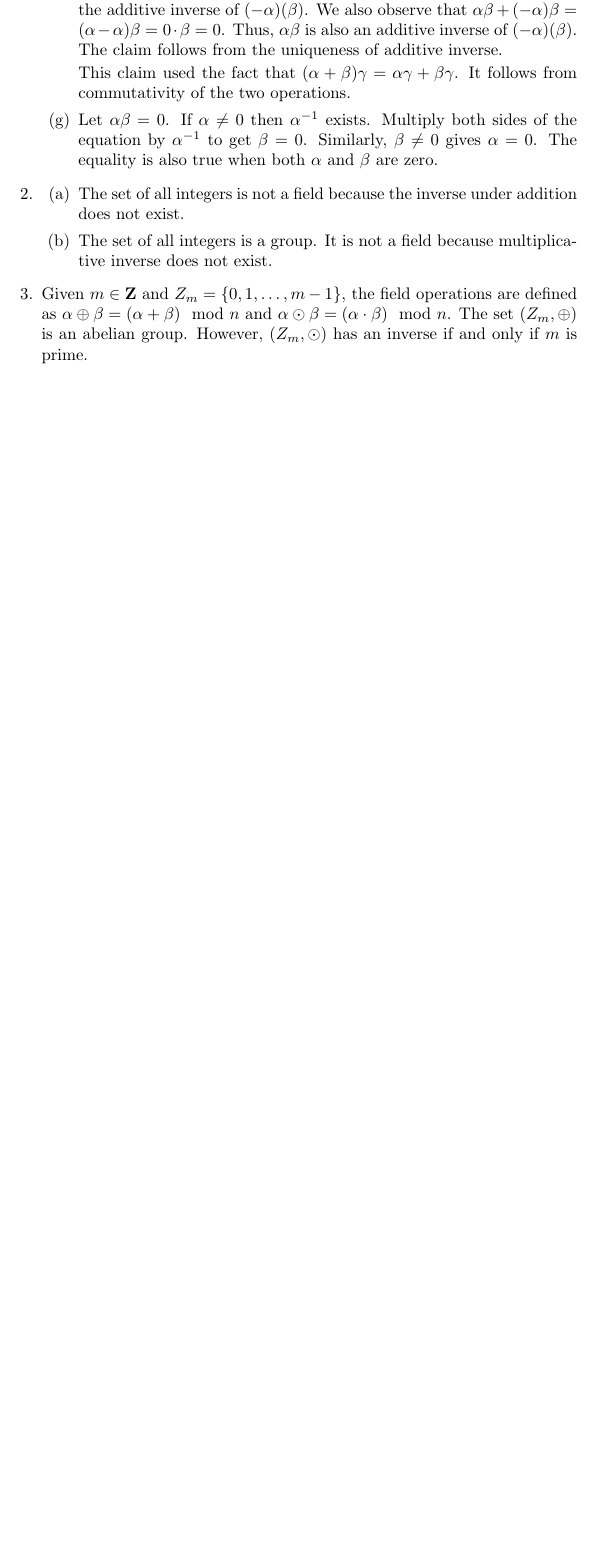
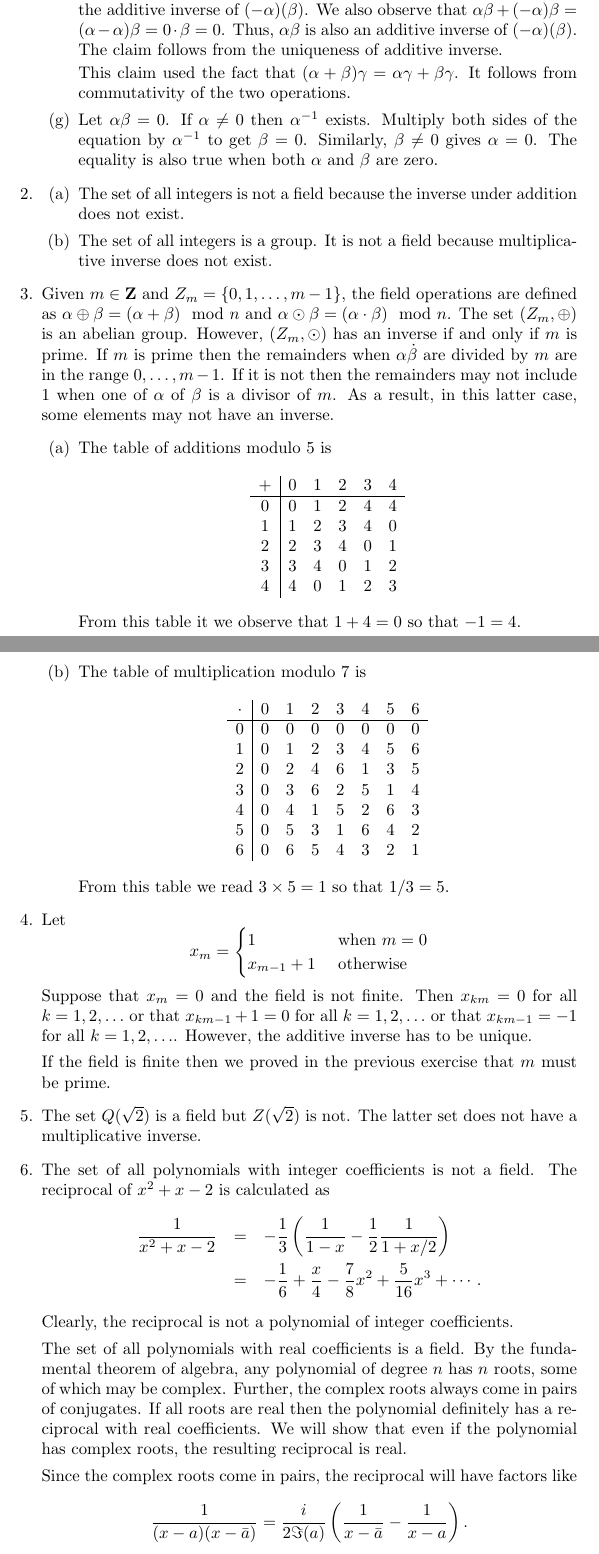
Before and after one commit to amey-joshi/am, a LaTeX thesis (la/la.tex, which reads la/c1.tex): part of page 2 of 2 before the commit and two parts of pages 2 and 3 of 4 after it, the two joined at a grey line, cut so that both start at the same text, the shorter picture padded with empty space. Compiled offline with pdfLaTeX.

Commit message:
Finished the section on fields.

```diff
--- a/la/c1.tex
+++ b/la/c1.tex
@@ -92,5 +92,77 @@ multiplicative inverse does not exist.
 field operations are defined as $\alpha \oplus \beta = (\alpha +
 \beta)\mod n$ and $\alpha \odot \beta = (\alpha\cdot\beta)\mod n$.
 The set $(Z_m, \oplus)$ is an abelian group. However, $(Z_m, \odot)$
-has an inverse if and only if $m$ is prime.
+has an inverse if and only if $m$ is prime. If $m$ is prime then the
+remainders when $\alpha\dot\beta$ are divided by $m$ are in the range
+$0, \ldots, m- 1$. If it is not then the remainders may not include $1$
+when one of $\alpha$ of $\beta$ is a divisor of $m$. As a result, in
+this latter case, some elements may not have an inverse.
+\begin{enumerate}
+\item The table of additions modulo $5$ is
+\[
+\begin{array}{c|c c c c c}
++ & 0 & 1 & 2 & 3 & 4 \\
+\hline
+0 & 0 & 1 & 2 & 4 & 4 \\
+1 & 1 & 2 & 3 & 4 & 0 \\
+2 & 2 & 3 & 4 & 0 & 1 \\
+3 & 3 & 4 & 0 & 1 & 2 \\
+4 & 4 & 0 & 1 & 2 & 3
+\end{array}
+\]
+From this table it we observe that $1 + 4 = 0$ so that $-1 = 4$.
+\item The table of multiplication modulo $7$ is
+\[
+\begin{array}{c|c c c c c c c c}
+\cdot & 0 & 1 & 2 & 3 & 4 & 5 & 6 \\
+\hline
+0 & 0 & 0 & 0 & 0 & 0 & 0 & 0 \\
+1 & 0 & 1 & 2 & 3 & 4 & 5 & 6 \\
+2 & 0 & 2 & 4 & 6 & 1 & 3 & 5 \\
+3 & 0 & 3 & 6 & 2 & 5 & 1 & 4 \\
+4 & 0 & 4 & 1 & 5 & 2 & 6 & 3 \\
+5 & 0 & 5 & 3 & 1 & 6 & 4 & 2 \\
+6 & 0 & 6 & 5 & 4 & 3 & 2 & 1
+\end{array}
+\]
+From this table we read $3 \times 5 = 1$ so that $1/3 = 5$.
 \end{enumerate}
+
+\item Let
+\[
+x_m = \begin{cases}
+1 & \text{ when } m = 0 \\
+x_{m-1} + 1 & \text{ otherwise}
+\end{cases}
+\]
+Suppose that $x_m = 0$ and the field is not finite. Then $x_{km} = 0$ for all
+$k = 1, 2, \ldots$ or that $x_{km - 1} + 1 = 0$ for all $k = 1, 2, \ldots$ or
+that $x_{km - 1} = -1$ for all $k = 1, 2, \ldots$. However, the additive
+inverse has to be unique.
+
+If the field is finite then we proved in the previous exercise that $m$ must
+be prime.
+
+\item The set $Q(\sqrt{2})$ is a field but $Z(\sqrt{2})$ is not. The latter
+set does not have a multiplicative inverse.
+
+\item The set of all polynomials with integer coefficients is not a field.
+The reciprocal of $x^2 + x - 2$ is calculated as
+\begin{eqnarray*}
+\frac{1}{x^2+x-2} &=& -\frac{1}{3}\left(\frac{1}{1-x} -
+                      \frac{1}{2}\frac{1}{1+x/2}\right) \\
+ &=& -\frac{1}{6} + \frac{x}{4} - \frac{7}{8}x^2 + \frac{5}{16}x^3 + \cdots.
+\end{eqnarray*}
+Clearly, the reciprocal is not a polynomial of integer coefficients.
+
+The set of all polynomials with real coefficients is a field. By the
+fundamental theorem of algebra, any polynomial of degree $n$ has $n$ roots,
+some of which may be complex. Further, the complex roots always come in pairs
+of conjugates. If all roots are real then the polynomial definitely has a
+reciprocal with real coefficients. We will show that even if the polynomial has
+complex roots, the resulting reciprocal is real.
+
+Since the complex roots come in pairs, the reciprocal will have factors like
+\[
+\frac{1}{(x - a)(x - \bar{a})} = \frac{i}{2\Im(a)}\left(\frac{1}{x - \bar{a}}
+- \frac{1}{x - a}\right).
```
Also changed, not shown: la/c1.tex (47 more changed lines).
